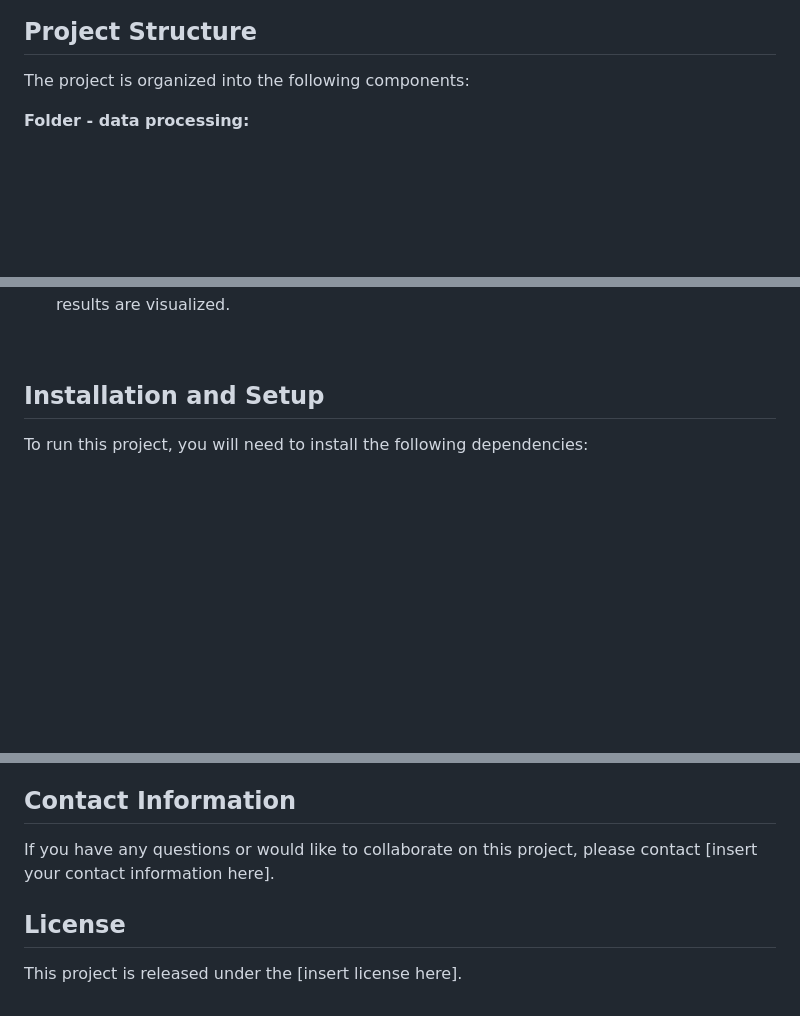
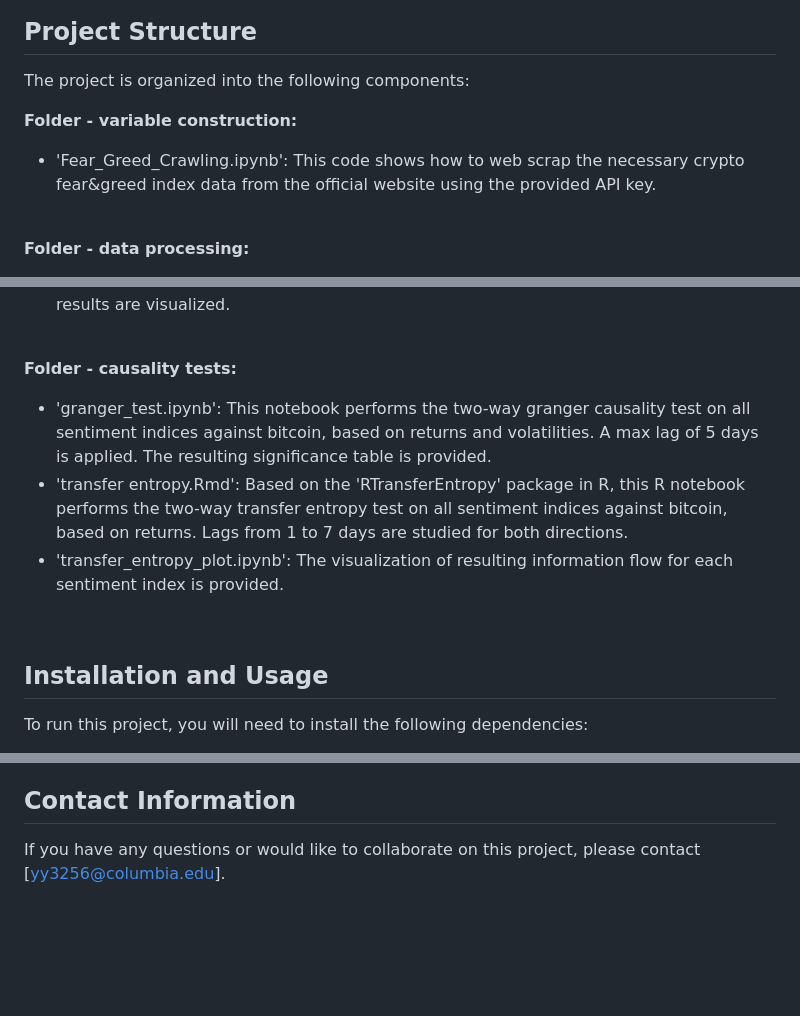
Before and after one commit to VickyYu7/SP_Cryptocurrencies_Columbia, a Markdown page: README.md, 3 parts joined by grey strips. Rendered like a GitHub page; blank space fills up the shorter version.

```diff
--- a/README.md
+++ b/README.md
@@ -4,6 +4,10 @@ This project studies the effect of market sentiment indices on cryptocurrency re
 
 ## Project Structure
 The project is organized into the following components:
+
+<strong> Folder - variable construction: </strong> <br>
+- 'Fear_Greed_Crawling.ipynb': This code shows how to web scrap the necessary crypto fear&greed index data from the official website using the provided API key.<br>
+<br>
 
 <strong> Folder - data processing: </strong> <br>
 - 'google_trend_interpolate.ipynb': This code interpolates the raw weekly google trend data on 6 search strings into daily data for later use.<br>
@@ -20,7 +24,13 @@ The project is organized into the following components:
 - 'rvrv_corr_summary_gt.ipynb': This notebook calculates the 100-day rolling correlation between each google trend index daily change in 30-day rolling volatility and crypto change in volatility, with necessary 1, 3, 5, 7, 9 day lag applied. The best performing results are visualized.<br>
 <br>
 
-## Installation and Setup
+<strong> Folder - causality tests:</strong> <br>
+- 'granger_test.ipynb': This notebook performs the two-way granger causality test on all sentiment indices against bitcoin, based on returns and volatilities. A max lag of 5 days is applied. The resulting significance table is provided. <br>
+- 'transfer entropy.Rmd': Based on the 'RTransferEntropy' package in R, this R notebook performs the two-way transfer entropy test on all sentiment indices against bitcoin, based on returns. Lags from 1 to 7 days are studied for both directions.
+- 'transfer_entropy_plot.ipynb': The visualization of resulting information flow for each sentiment index is provided. <br>
+<br>
+
+## Installation and Usage
 To run this project, you will need to install the following dependencies:
 - numpy
 - pandas
@@ -45,7 +54,4 @@ We found that market sentiment indices have a significant impact on cryptocurren
 We used the [insert name of dataset/library here] library/dataset for [insert purpose here]. We would like to thank [insert authors of library/dataset here] for their contribution.
 
 ## Contact Information
-If you have any questions or would like to collaborate on this project, please contact [insert your contact information here].
-
-## License
-This project is released under the [insert license here].
+If you have any questions or would like to collaborate on this project, please contact [yy3256@columbia.edu].
```
Also changed, not shown: other parts of README.md (+1 -2 lines).
